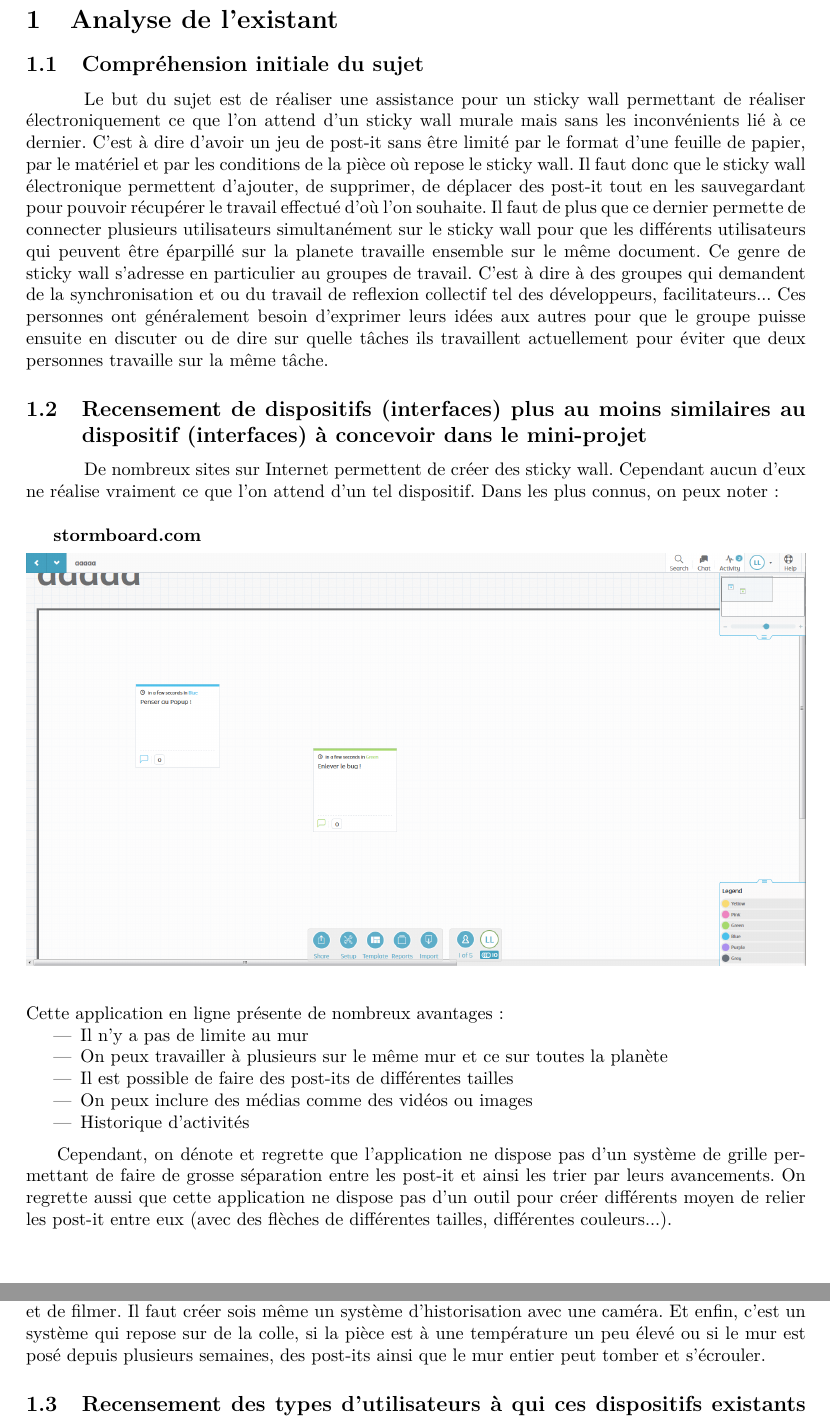
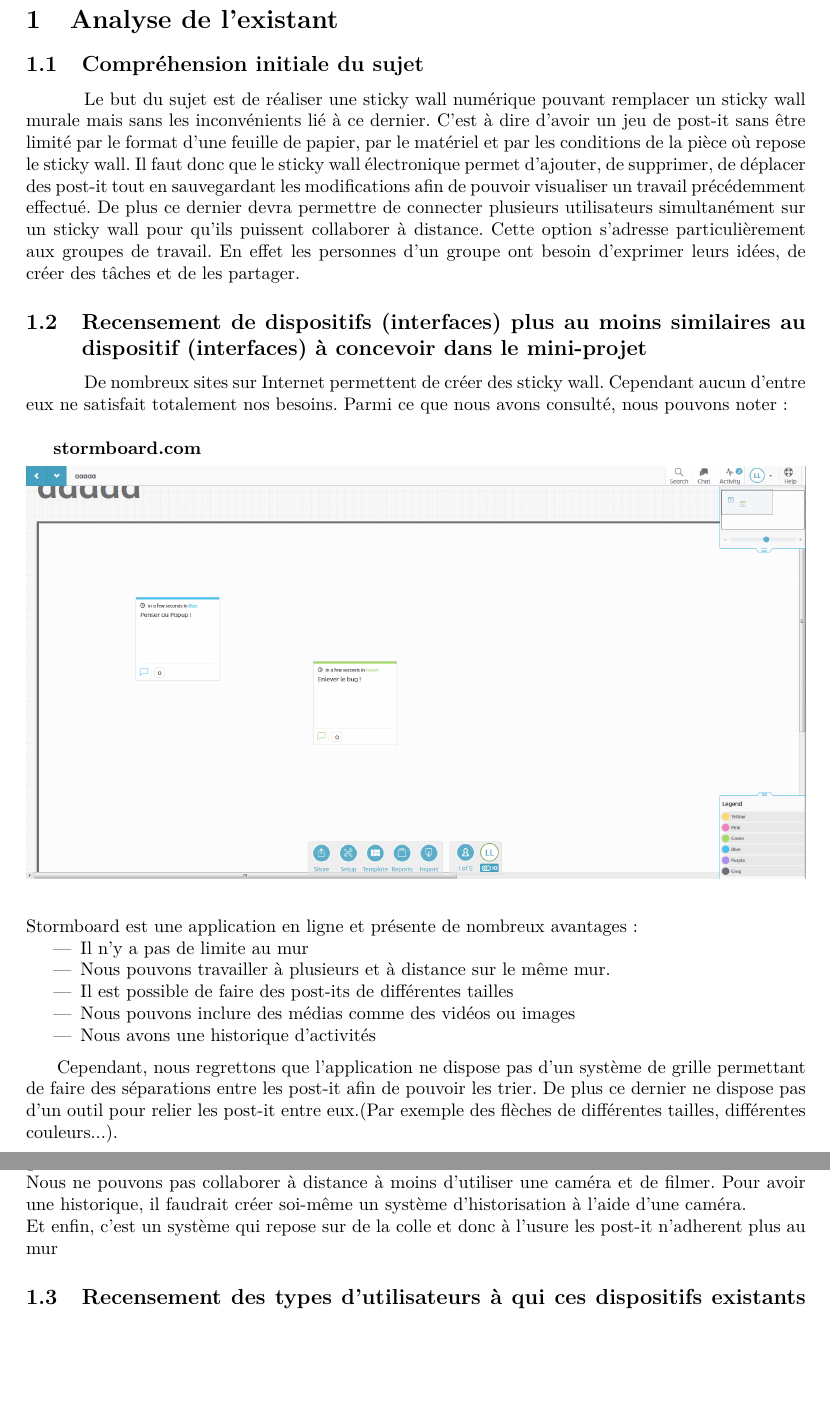
Before and after one commit to JayceeZ/CEIHM-Rendu, a LaTeX document (ceihm.tex): two parts of pages 3 and 5 of 10, joined at a grey line, cut so that both start at the same text, the shorter picture padded with empty space. Compiled offline with pdfLaTeX.

Commit message:
Relecture jusqu'au recensement des types utilisateurs

```diff
--- a/ceihm.tex
+++ b/ceihm.tex
@@ -47,24 +47,24 @@ Projet de CEIHM\\
 \newpage
 \section{Analyse de l'existant}
 \subsection{Compréhension initiale du sujet}
-\hspace*{0.6cm}Le but du sujet est de réaliser une assistance pour un sticky wall permettant de réaliser électroniquement ce que l'on attend d'un sticky wall murale mais sans les inconvénients lié à ce dernier. C'est à dire d'avoir un jeu de post-it sans être limité par le format d'une feuille de papier, par le matériel et par les conditions de la pièce où repose le sticky wall. Il faut donc que le sticky wall électronique permettent d'ajouter, de supprimer, de déplacer des post-it tout en les sauvegardant pour pouvoir récupérer le travail effectué d'où l'on souhaite. Il faut de plus que ce dernier permette de connecter plusieurs utilisateurs simultanément sur le sticky wall pour que les différents utilisateurs qui peuvent être éparpillé sur la planete travaille ensemble sur le même document. Ce genre de sticky wall s'adresse en particulier au groupes de travail. C'est à dire à des groupes qui demandent de la synchronisation et ou du travail de reflexion collectif tel des développeurs, facilitateurs... Ces personnes ont généralement besoin d'exprimer leurs idées aux autres pour que le groupe puisse ensuite en discuter ou de dire sur quelle tâches ils travaillent actuellement pour éviter que deux personnes travaille sur la même tâche.
+\hspace*{0.6cm}Le but du sujet est de réaliser une sticky wall numérique pouvant remplacer un sticky wall murale mais sans les inconvénients lié à ce dernier. C'est à dire d'avoir un jeu de post-it sans être limité par le format d'une feuille de papier, par le matériel et par les conditions de la pièce où repose le sticky wall. Il faut donc que le sticky wall électronique permet d'ajouter, de supprimer, de déplacer des post-it tout en sauvegardant les modifications afin de pouvoir visualiser un travail précédemment effectué. De plus ce dernier devra permettre de connecter plusieurs utilisateurs simultanément sur un sticky wall pour qu'ils puissent collaborer à distance. Cette option s'adresse particulièrement aux groupes de travail. En effet les personnes d’un groupe ont besoin d'exprimer leurs idées, de créer des tâches et de les partager.
 \subsection{Recensement de dispositifs (interfaces) plus au moins similaires au dispositif (interfaces) à concevoir dans le mini-projet}
-\hspace*{0.6cm}De nombreux sites sur Internet permettent de créer des sticky wall. Cependant aucun d'eux ne réalise vraiment ce que l'on attend d'un tel dispositif. Dans les plus connus, on peux noter :\\
+\hspace*{0.6cm}De nombreux sites sur Internet permettent de créer des sticky wall. Cependant aucun d'entre eux ne satisfait totalement nos besoins. Parmi ce que nous avons consulté, nous pouvons noter :\\
 
 \textbf{stormboard.com}
 \vspace{0.2cm}\\
 \includegraphics[width=\textwidth]{2}\\
 \vspace{0.2cm}\\
-Cette application en ligne présente de nombreux avantages :
+Stormboard est une application en ligne et présente de nombreux avantages :
 \begin{itemize}
   \item Il n'y a pas de limite au mur
-  \item On peux travailler à plusieurs sur le même mur et ce sur toutes la planète
+  \item Nous pouvons travailler à plusieurs et à distance sur le même mur.
   \item Il est possible de faire des post-its de différentes tailles
-  \item On peux inclure des médias comme des vidéos ou images
-  \item Historique d'activités
+  \item Nous pouvons inclure des médias comme des vidéos ou images
+  \item Nous avons une historique d'activités
 \end{itemize}
 \vspace{0.2cm}
-\hspace*{0.6cm}Cependant, on dénote et regrette que l'application ne dispose pas d'un système de grille permettant de faire de grosse séparation entre les post-it et ainsi les trier par leurs avancements. On regrette aussi que cette application ne dispose pas d'un outil pour créer différents moyen de relier les post-it entre eux (avec des flèches de différentes tailles, différentes couleurs...).
+\hspace*{0.6cm}Cependant, nous regrettons que l'application ne dispose pas d'un système de grille permettant de faire des séparations entre les post-it afin de pouvoir les trier. De plus ce dernier ne dispose pas d'un outil pour relier les post-it entre eux.(Par exemple des flèches de différentes tailles, différentes couleurs...).
 \vspace{0.2cm}\\
 \textbf{Walfle}
 \vspace{0.2cm}\\
@@ -93,7 +93,7 @@ Cette application en ligne présente de nombreux avantages :
   \item Collaboration à plusieurs simultanément
 \end{itemize}
 \vspace{0.2cm}
-\hspace*{0.6cm}Cependant là encore, il y a des inconvénients. Qui dit manuel, dit qu'il faut le matériel nécessaire. Il faut pour ce sticky wall des post-its vierge en grand nombre. Il seront de plus jeté lorsque le wall ne servira plus (écologie ?). Ce wall est difficilement déplaçable si ce dernier est relativement grand. On ne peux travailler avec des gens de divers pays en même temps à moins d'utiliser une caméra et de filmer. Il faut créer sois même un système d'historisation avec une caméra. Et enfin, c'est un système qui repose sur de la colle, si la pièce est à une température un peu élevé ou si le mur est posé depuis plusieurs semaines, des post-its ainsi que le mur entier peut tomber et s'écrouler.
+\hspace*{0.6cm}Cependant nous avons également des inconvénients. Qui dit manuel, dit qu'il faut le matériel nécessaire. Il faut pour cela des post-it vierges en grand nombre. Ils seront de plus jeté lorsque le wall ne servira plus (écologie ?). Ce wall est difficilement déplaçable si ce dernier est relativement grand. \\Nous ne pouvons pas collaborer à distance à moins d'utiliser une caméra et de filmer. Pour avoir une historique, il faudrait créer soi-même un système d'historisation à l'aide d'une caméra. \\Et enfin, c'est un système qui repose sur de la colle et donc à l'usure les post-it n'adherent plus au mur
 
 \subsection{Recensement des types d’utilisateurs à qui ces dispositifs existants sont ou étaient destinés}
 \hspace*{0.6cm}Ces dispositifs sont destinées globalement à toutes personnes voulant effectuer quelques choses à plusieurs. Pour être plus précis, nous allons voir cela sous forme de liste :
```
Also changed, not shown: ceihm.tex (16 more changed lines).
